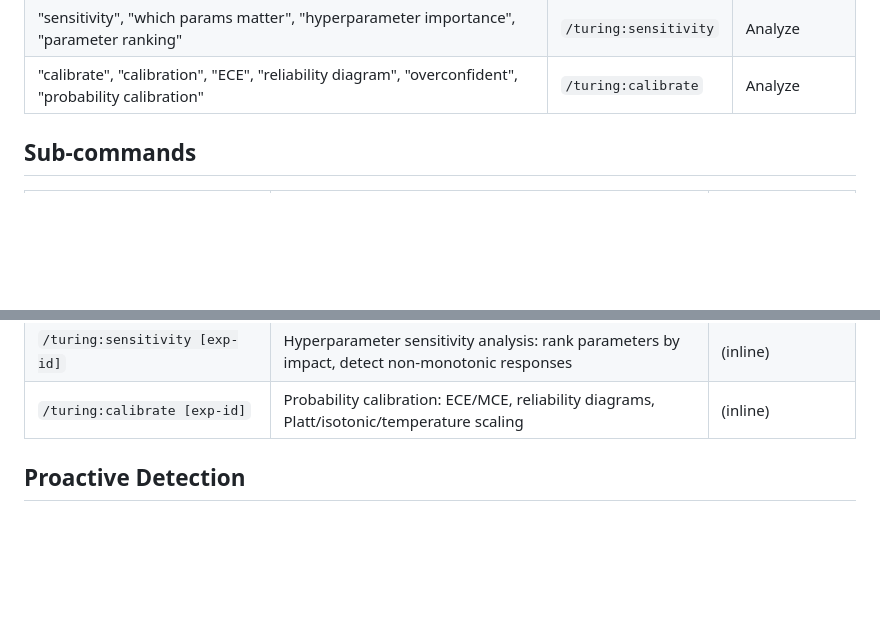
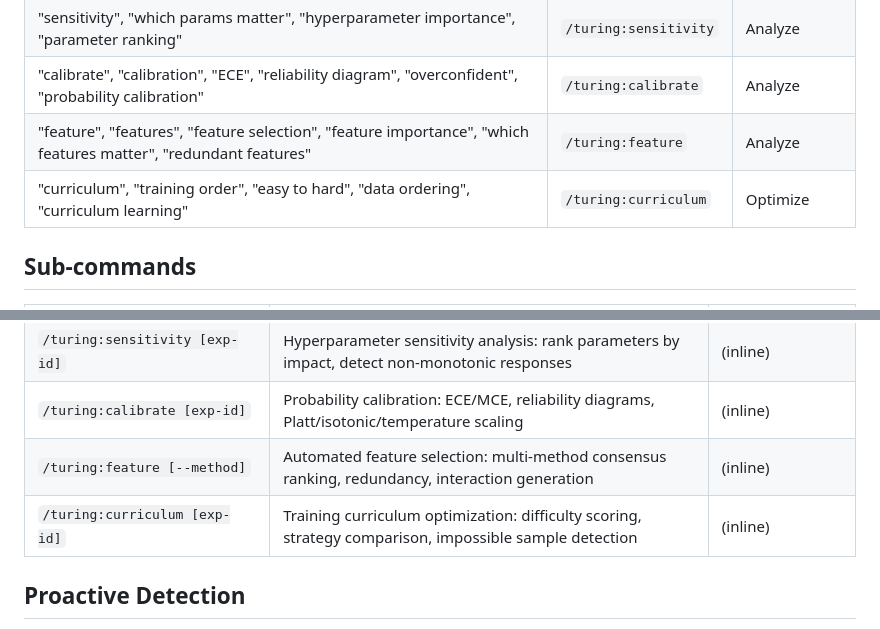
Before and after one commit to ThePyProgrammer/turing, a Markdown page: commands/turing.md, 2 parts joined by grey strips. GitHub-like rendering; blank space fills up the shorter version.

Commit message:
feat: add feature, curriculum routes to main router
Co-Authored-By: Claude Opus 4.6 (1M context) <noreply@anthropic.com>

```diff
--- a/commands/turing.md
+++ b/commands/turing.md
@@ -56,6 +56,8 @@ You are the Turing ML research router. Detect the user's intent and route to the
 | "xray", "model internals", "dead neurons", "gradient flow", "weight distribution", "inside the model" | `/turing:xray` | Analyze |
 | "sensitivity", "which params matter", "hyperparameter importance", "parameter ranking" | `/turing:sensitivity` | Analyze |
 | "calibrate", "calibration", "ECE", "reliability diagram", "overconfident", "probability calibration" | `/turing:calibrate` | Analyze |
+| "feature", "features", "feature selection", "feature importance", "which features matter", "redundant features" | `/turing:feature` | Analyze |
+| "curriculum", "training order", "easy to hard", "data ordering", "curriculum learning" | `/turing:curriculum` | Optimize |
 
 ## Sub-commands
 
@@ -108,6 +110,8 @@ You are the Turing ML research router. Detect the user's intent and route to the
 | `/turing:xray [exp-id]` | Internal model diagnostics: gradient flow, dead neurons, weight distributions, tree analysis | (inline) |
 | `/turing:sensitivity [exp-id]` | Hyperparameter sensitivity analysis: rank parameters by impact, detect non-monotonic responses | (inline) |
 | `/turing:calibrate [exp-id]` | Probability calibration: ECE/MCE, reliability diagrams, Platt/isotonic/temperature scaling | (inline) |
+| `/turing:feature [--method]` | Automated feature selection: multi-method consensus ranking, redundancy, interaction generation | (inline) |
+| `/turing:curriculum [exp-id]` | Training curriculum optimization: difficulty scoring, strategy comparison, impossible sample detection | (inline) |
 
 ## Proactive Detection
 
```
